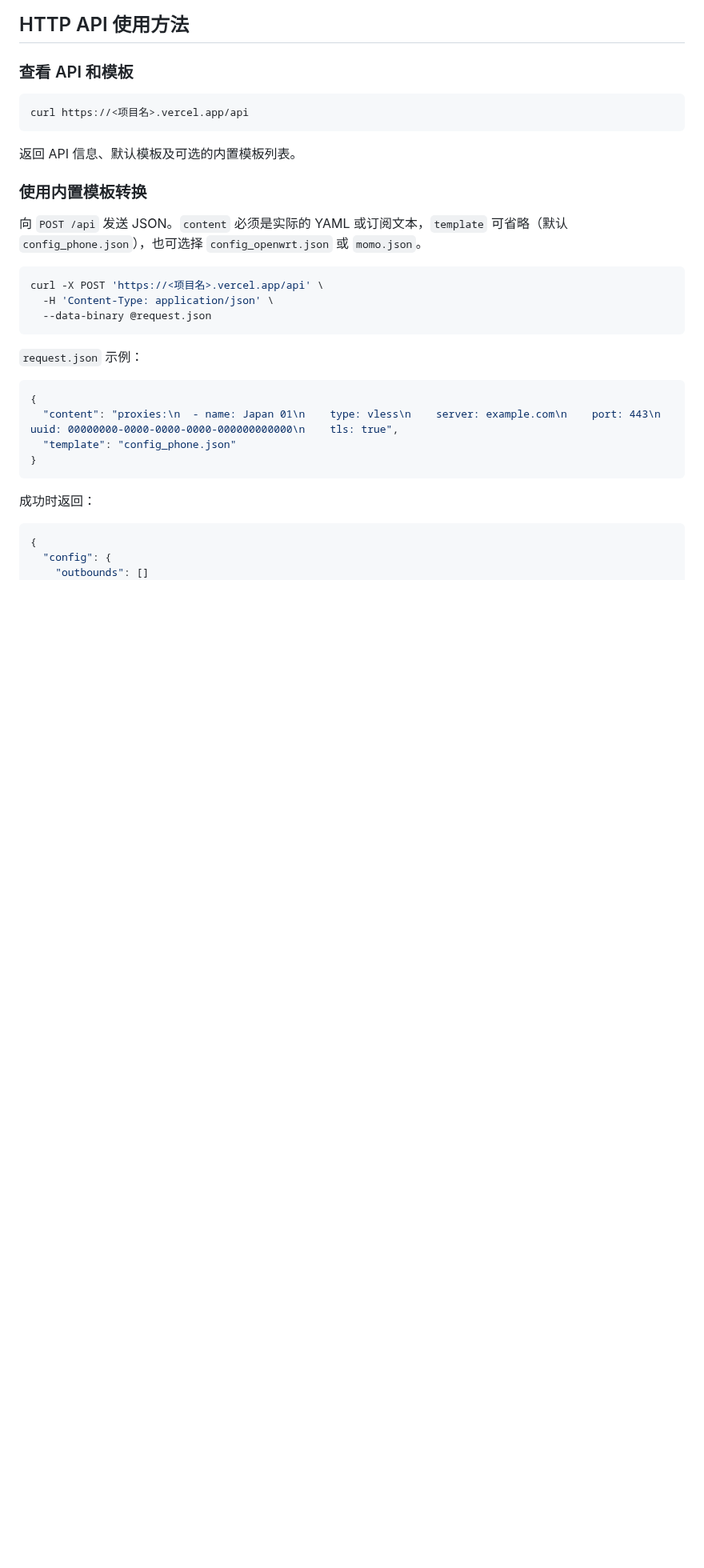
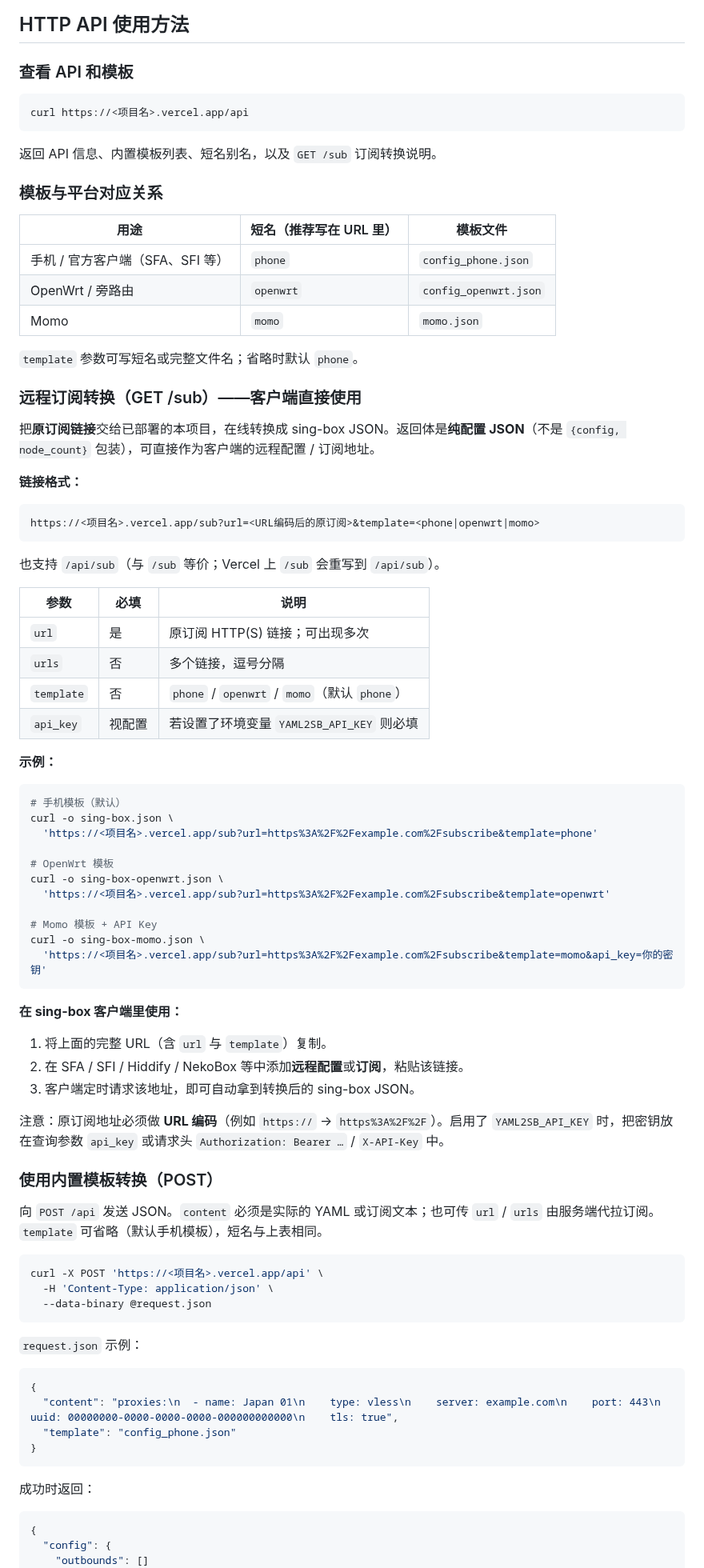
Before and after one commit to bacdown/Sub2sb, a Markdown page: README.md, the part around one of its changes. Shown at 80% size. GitHub-like rendering; blank space fills up the shorter version.

````diff
--- a/README.md
+++ b/README.md
@@ -65,11 +65,64 @@ vercel --prod
 curl https://<项目名>.vercel.app/api
 ```
 
-返回 API 信息、默认模板及可选的内置模板列表。
+返回 API 信息、内置模板列表、短名别名，以及 `GET /sub` 订阅转换说明。
 
-### 使用内置模板转换
+### 模板与平台对应关系
 
-向 `POST /api` 发送 JSON。`content` 必须是实际的 YAML 或订阅文本，`template` 可省略（默认 `config_phone.json`），也可选择 `config_openwrt.json` 或 `momo.json`。
+| 用途 | 短名（推荐写在 URL 里） | 模板文件 |
+|------|-------------------------|----------|
+| 手机 / 官方客户端（SFA、SFI 等） | `phone` | `config_phone.json` |
+| OpenWrt / 旁路由 | `openwrt` | `config_openwrt.json` |
+| Momo | `momo` | `momo.json` |
+
+`template` 参数可写短名或完整文件名；省略时默认 `phone`。
+
+### 远程订阅转换（GET /sub）——客户端直接使用
+
+把**原订阅链接**交给已部署的本项目，在线转换成 sing-box JSON。返回体是**纯配置 JSON**（不是 `{config, node_count}` 包装），可直接作为客户端的远程配置 / 订阅地址。
+
+**链接格式：**
+
+```text
+https://<项目名>.vercel.app/sub?url=<URL编码后的原订阅>&template=<phone|openwrt|momo>
+```
+
+也支持 `/api/sub`（与 `/sub` 等价；Vercel 上 `/sub` 会重写到 `/api/sub`）。
+
+| 参数 | 必填 | 说明 |
+|------|------|------|
+| `url` | 是 | 原订阅 HTTP(S) 链接；可出现多次 |
+| `urls` | 否 | 多个链接，逗号分隔 |
+| `template` | 否 | `phone` / `openwrt` / `momo`（默认 `phone`） |
+| `api_key` | 视配置 | 若设置了环境变量 `YAML2SB_API_KEY` 则必填 |
+
+**示例：**
+
+```sh
+# 手机模板（默认）
+curl -o sing-box.json \
+  'https://<项目名>.vercel.app/sub?url=https%3A%2F%2Fexample.com%2Fsubscribe&template=phone'
+
+# OpenWrt 模板
+curl -o sing-box-openwrt.json \
+  'https://<项目名>.vercel.app/sub?url=https%3A%2F%2Fexample.com%2Fsubscribe&template=openwrt'
+
+# Momo 模板 + API Key
+curl -o sing-box-momo.json \
+  'https://<项目名>.vercel.app/sub?url=https%3A%2F%2Fexample.com%2Fsubscribe&template=momo&api_key=你的密钥'
+```
+
+**在 sing-box 客户端里使用：**
+
+1. 将上面的完整 URL（含 `url` 与 `template`）复制。
+2. 在 SFA / SFI / Hiddify / NekoBox 等中添加**远程配置**或**订阅**，粘贴该链接。
+3. 客户端定时请求该地址，即可自动拿到转换后的 sing-box JSON。
+
+注意：原订阅地址必须做 **URL 编码**（例如 `https://` → `https%3A%2F%2F`）。启用了 `YAML2SB_API_KEY` 时，把密钥放在查询参数 `api_key` 或请求头 `Authorization: Bearer …` / `X-API-Key` 中。
+
+### 使用内置模板转换（POST）
+
+向 `POST /api` 发送 JSON。`content` 必须是实际的 YAML 或订阅文本；也可传 `url` / `urls` 由服务端代拉订阅。`template` 可省略（默认手机模板），短名与上表相同。
 
 ```sh
 curl -X POST 'https://<项目名>.vercel.app/api' \
````
Also changed, not shown: other parts of README.md (+1 -1 lines).
